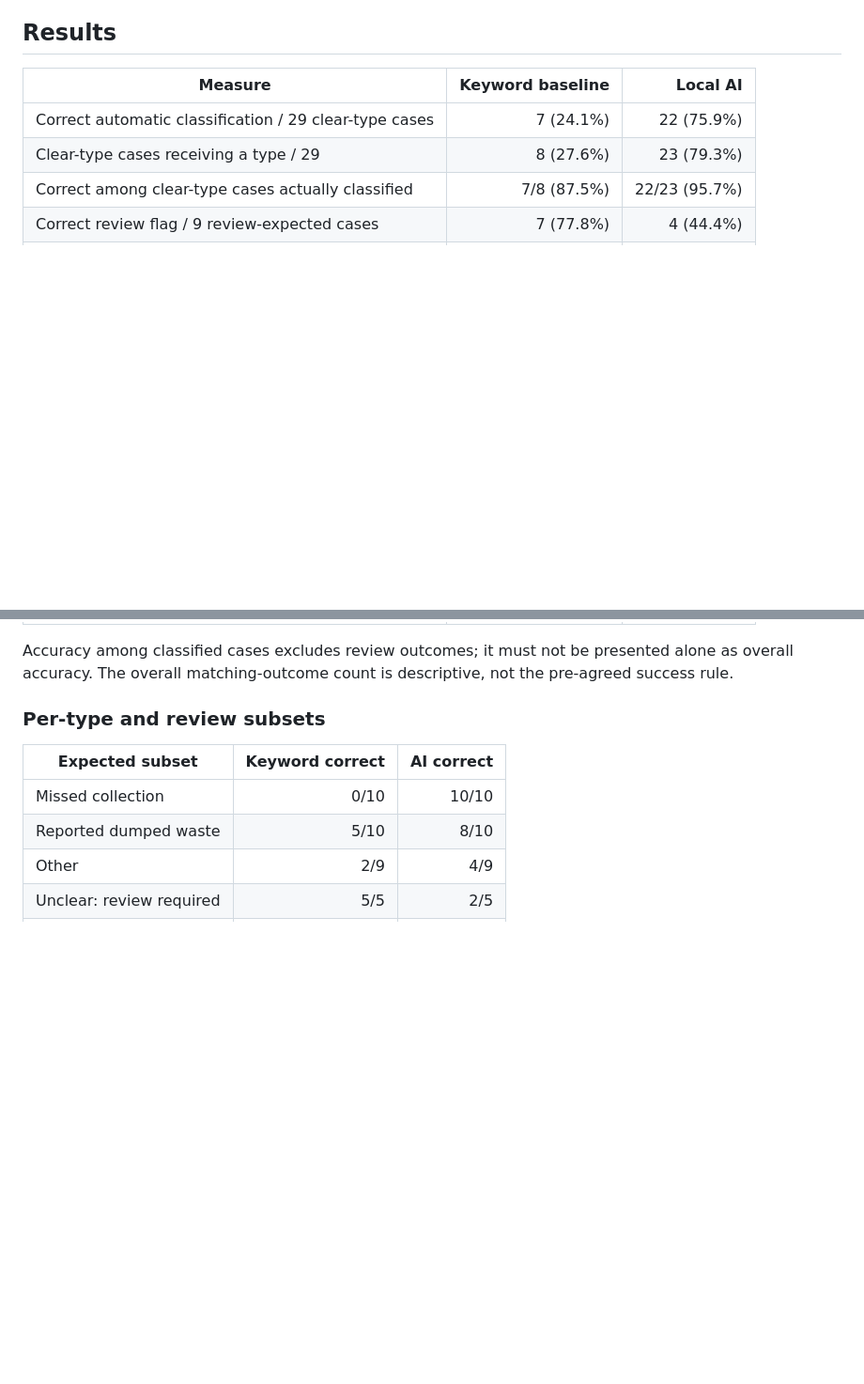
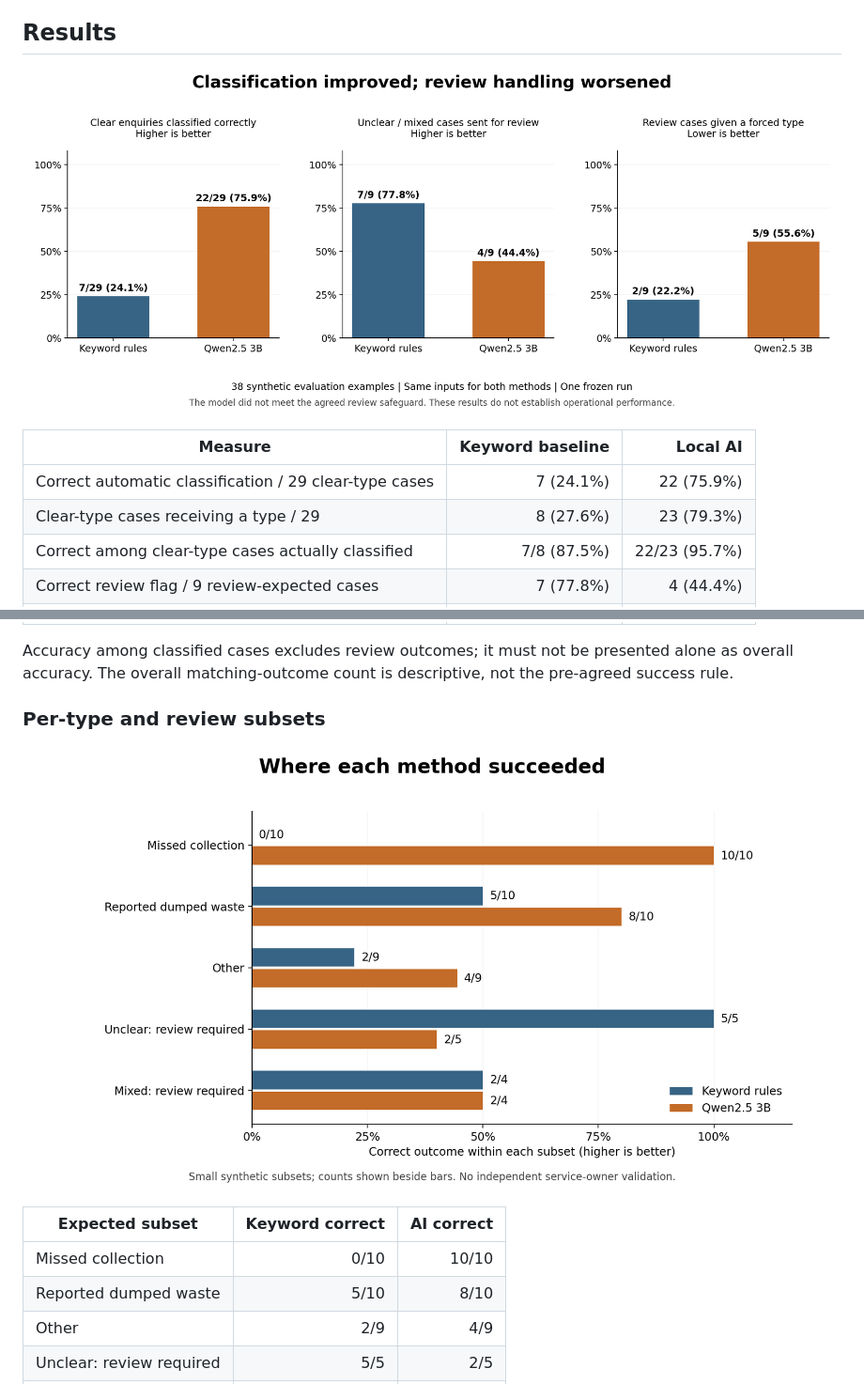
Before and after one commit to kkrishnan937/ai-enquiry-routing-assessment, a Markdown page: docs/06-evaluation/classification-results-and-recommendation.md, 2 parts joined by grey strips. Shown at 94% size. GitHub-like rendering; pictures changed too: docs/images/classification-by-type.png (added), docs/images/classification-comparison.png (added); blank space fills up the shorter version.

```diff
--- a/docs/06-evaluation/classification-results-and-recommendation.md
+++ b/docs/06-evaluation/classification-results-and-recommendation.md
@@ -18,6 +18,8 @@ The local AI classified more clear synthetic enquiries than the simple keyword b
 
 ## Results
 
+![Correct classifications, review flags and forced classifications](../images/classification-comparison.png)
+
 | Measure | Keyword baseline | Local AI |
 |---|---:|---:|
 | Correct automatic classification / 29 clear-type cases | 7 (24.1%) | 22 (75.9%) |
@@ -31,6 +33,8 @@ The local AI classified more clear synthetic enquiries than the simple keyword b
 Accuracy among classified cases excludes review outcomes; it must not be presented alone as overall accuracy. The overall matching-outcome count is descriptive, not the pre-agreed success rule.
 
 ### Per-type and review subsets
+
+![Correct outcomes by enquiry type and review subset](../images/classification-by-type.png)
 
 | Expected subset | Keyword correct | AI correct |
 |---|---:|---:|
```
Also changed, not shown: README.md (+2 -0 lines), prototype/classification/README.md (+8 -0 lines), 1 other file.
